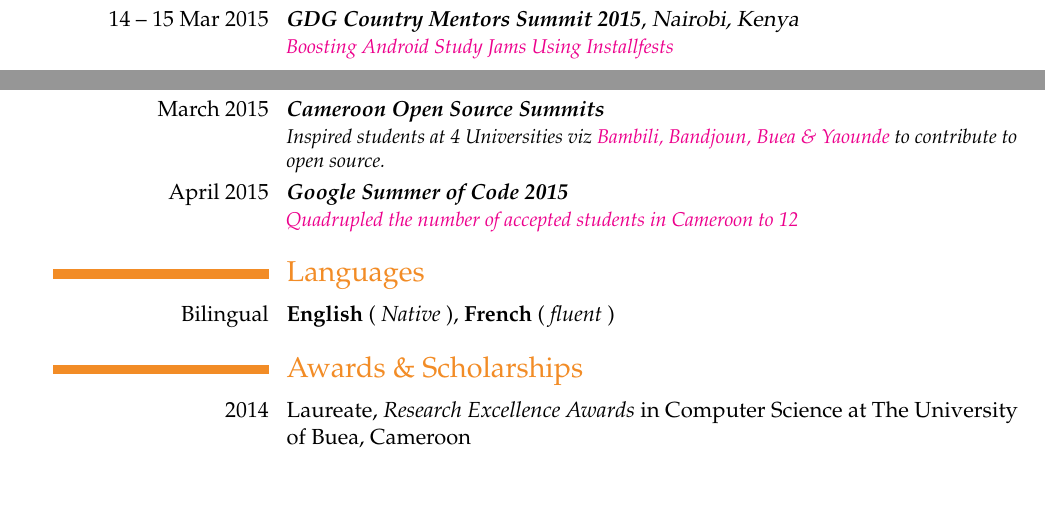
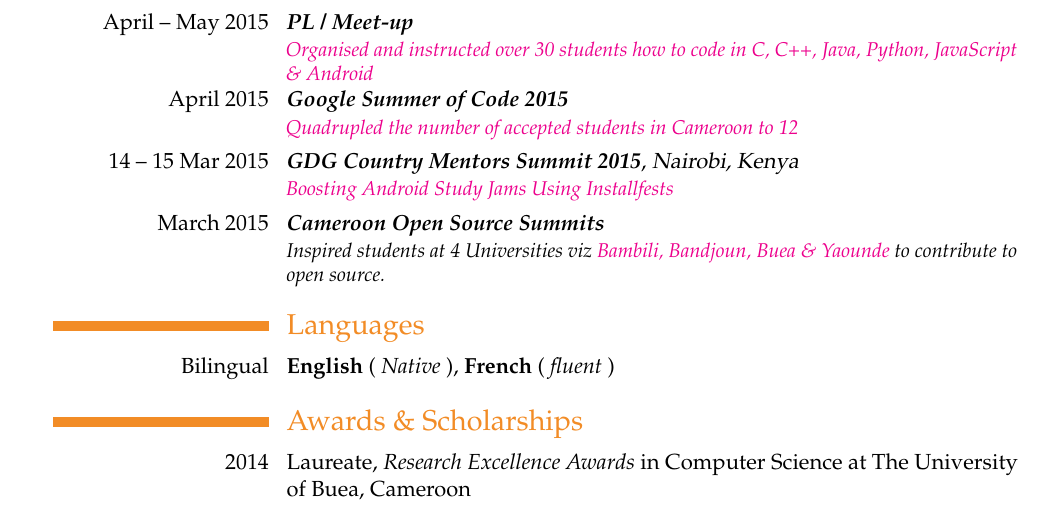
Before and after one commit to ebenezergraham/Resume, a LaTeX CV (Resume.tex): two parts of pages 1 and 2 of 2 before the commit and part of page 2 of 2 after it, the two joined at a grey line, cut at the place of the change. Compiled offline with pdfLaTeX.

Commit message:
PL / Meet-up Installfests

```diff
--- a/Resume.tex
+++ b/Resume.tex
@@ -64,10 +64,11 @@
 \cvitem{\llap{Oct 2014 -- Present}}{Country Mentor, Google Developer Groups Cameroon}
+\cventry{\llap{April -- May 2015}}{\textit{PL / Meet-up}}{}{}{}{
+\href{https://plus.google.com}{\textit{Organised and instructed over 30 students how to code in C, C++, Java, Python, JavaScript \& Android}}}
+\cventry{\llap{April 2015}}{\textit{Google Summer of Code 2015}}{}{}{}{
+\href{http://google-opensource.blogspot.com/2015/05/gsoc-2015-stats-part-1-all-about.html}{\textit{Quadrupled the number of accepted students in Cameroon to 12}}}
 \cventry{\llap{14 -- 15 Mar 2015}}{\textit{GDG Country Mentors Summit 2015}}{Nairobi, Kenya}{}{}{\href{http://www.waridievents.com/gallery.php}{\textit{Boosting Android Study Jams Using Installfests}}}
 \cventry{\llap{March 2015}}{\textit{Cameroon Open Source Summits}}{}{}{}{\textit{Inspired students at 4 Universities viz
 \href{https://goo.gl/HhWAOI}{Bambili, Bandjoun, Buea \& Yaounde} to contribute to open source.}}
-\cventry{\llap{April 2015}}{\textit{Google Summer of Code 2015}}{}{}{}{
-\href{http://google-opensource.blogspot.com/2015/05/gsoc-2015-stats-part-1-all-about.html}{\textit{Quadrupled the number of accepted students in Cameroon to 12}}}
-
 
 \section{Languages}
 \cvline{Bilingual}{\textbf{English} (\textit{ Native }), \textbf{French} (\textit{ fluent })}
```
Also changed, not shown: Resume.pdf, Resume.tex (6 more changed lines), 1 other file.
